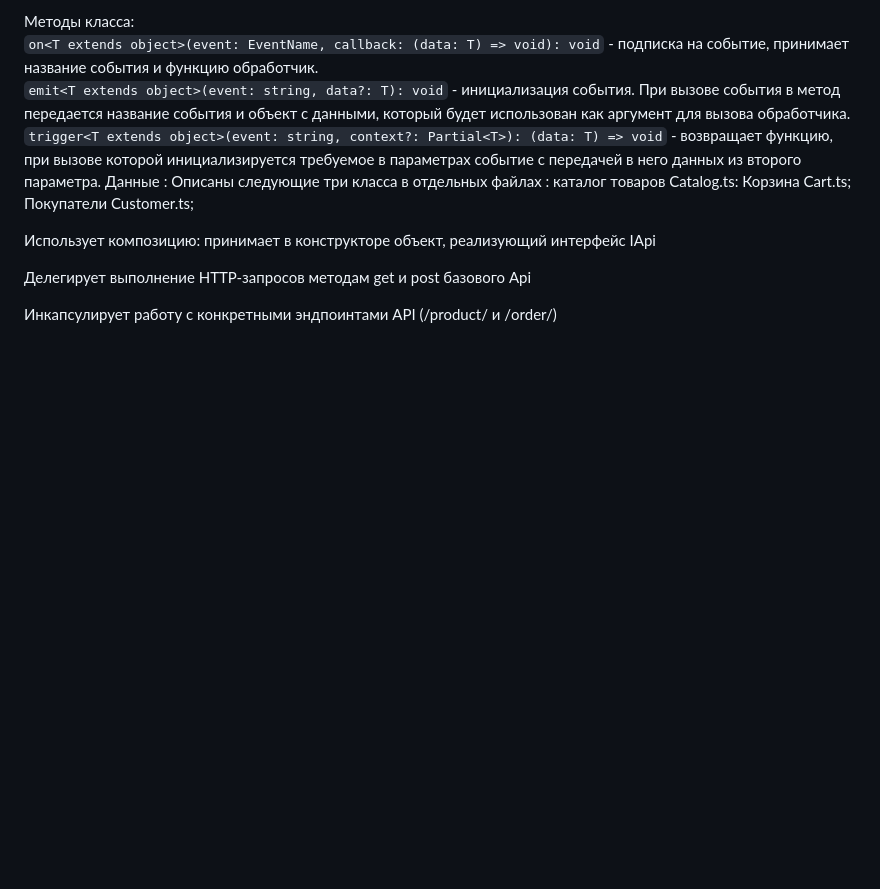
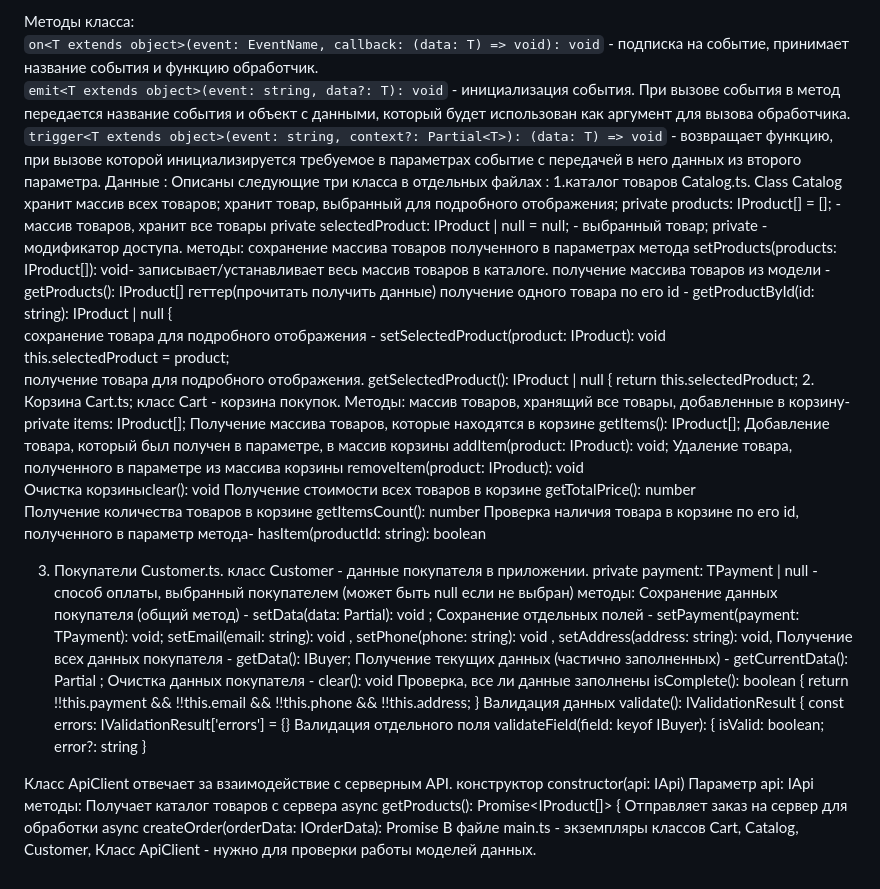
Before and after one commit to Nastyain13/weblarek, a Markdown page: README.md, the part around the change. GitHub-like rendering; blank space fills up the shorter version.

```diff
--- a/README.md
+++ b/README.md
@@ -99,12 +99,52 @@ Presenter - презентер содержит основную логику п
 `trigger<T extends object>(event: string, context?: Partial<T>): (data: T) => void` - возвращает функцию, при вызове которой инициализируется требуемое в параметрах событие с передачей в него данных из второго параметра.
 Данные :
 Описаны следующие три класса в отдельных файлах :
-каталог товаров Catalog.ts:
-Корзина Cart.ts;
-Покупатели Customer.ts;
+1.каталог товаров Catalog.ts.  Class Catalog хранит массив всех товаров; хранит товар, выбранный для подробного отображения;
+ private products: IProduct[] = []; - массив товаров, хранит все товары
+  private selectedProduct: IProduct | null = null;  - выбранный товар;
+  private - модификатор доступа.
+   методы:
+сохранение массива товаров полученного в параметрах метода setProducts(products: IProduct[]): void-  записывает/устанавливает  весь массив товаров в каталоге.
+получение массива товаров из модели -   getProducts(): IProduct[]  геттер(прочитать получить данные)
+получение одного товара по его id  - getProductById(id: string): IProduct | null {
+сохранение товара для подробного отображения - setSelectedProduct(product: IProduct): void
+                                                this.selectedProduct = product;
+получение товара для подробного отображения. getSelectedProduct(): IProduct | null {
+                                                return this.selectedProduct;
+2. Корзина Cart.ts; класс Cart - корзина покупок.
+Методы:
+ массив товаров, хранящий все товары, добавленные в корзину- private items: IProduct[];
+Получение массива товаров, которые находятся в корзине getItems(): IProduct[];
+Добавление товара, который был получен в параметре, в массив корзины addItem(product: IProduct): void;
+ Удаление товара, полученного в параметре из массива корзины removeItem(product: IProduct): void
+ Очистка корзиныclear(): void
+ Получение стоимости всех товаров в корзине getTotalPrice(): number
+ Получение количества товаров в корзине getItemsCount(): number
+ Проверка наличия товара в корзине по его id, полученного в параметр метода- hasItem(productId: string): boolean
 
-Использует композицию: принимает в конструкторе объект, реализующий интерфейс IApi
+3. Покупатели Customer.ts. класс Customer - данные покупателя в приложении.
+private payment: TPayment | null - способ оплаты, выбранный покупателем (может быть null если не выбран)
+методы:
+Сохранение данных покупателя (общий метод) - setData(data: Partial<IBuyer>): void ;
+ Сохранение отдельных полей - setPayment(payment: TPayment): void; setEmail(email: string): void , setPhone(phone: string): void , setAddress(address: string): void,
+ Получение всех данных покупателя - getData(): IBuyer;
+ Получение текущих данных (частично заполненных) - getCurrentData(): Partial<IBuyer> ;
+ Очистка данных покупателя - clear(): void
+ Проверка, все ли данные заполнены
+  isComplete(): boolean {
+    return !!this.payment && !!this.email && !!this.phone && !!this.address;
+  }
+Валидация данных
+  validate(): IValidationResult {
+    const errors: IValidationResult['errors'] = {}
+ Валидация отдельного поля
+  validateField(field: keyof IBuyer): { isValid: boolean; error?: string }
 
-Делегирует выполнение HTTP-запросов методам get и post базового Api
 
-Инкапсулирует работу с конкретными эндпоинтами API (/product/ и /order/)
+Класс ApiClient отвечает за взаимодействие с серверным API.
+ конструктор constructor(api: IApi)
+ Параметр api: IApi
+ методы:
+ Получает каталог товаров с сервера  async getProducts(): Promise<IProduct[]> {
+Отправляет заказ на сервер для обработки async createOrder(orderData: IOrderData): Promise<IOrderResult>
+ В файле main.ts - экземпляры классов Сart, Catalog, Customer, Класс ApiClient - нужно для проверки работы моделей данных.
```
